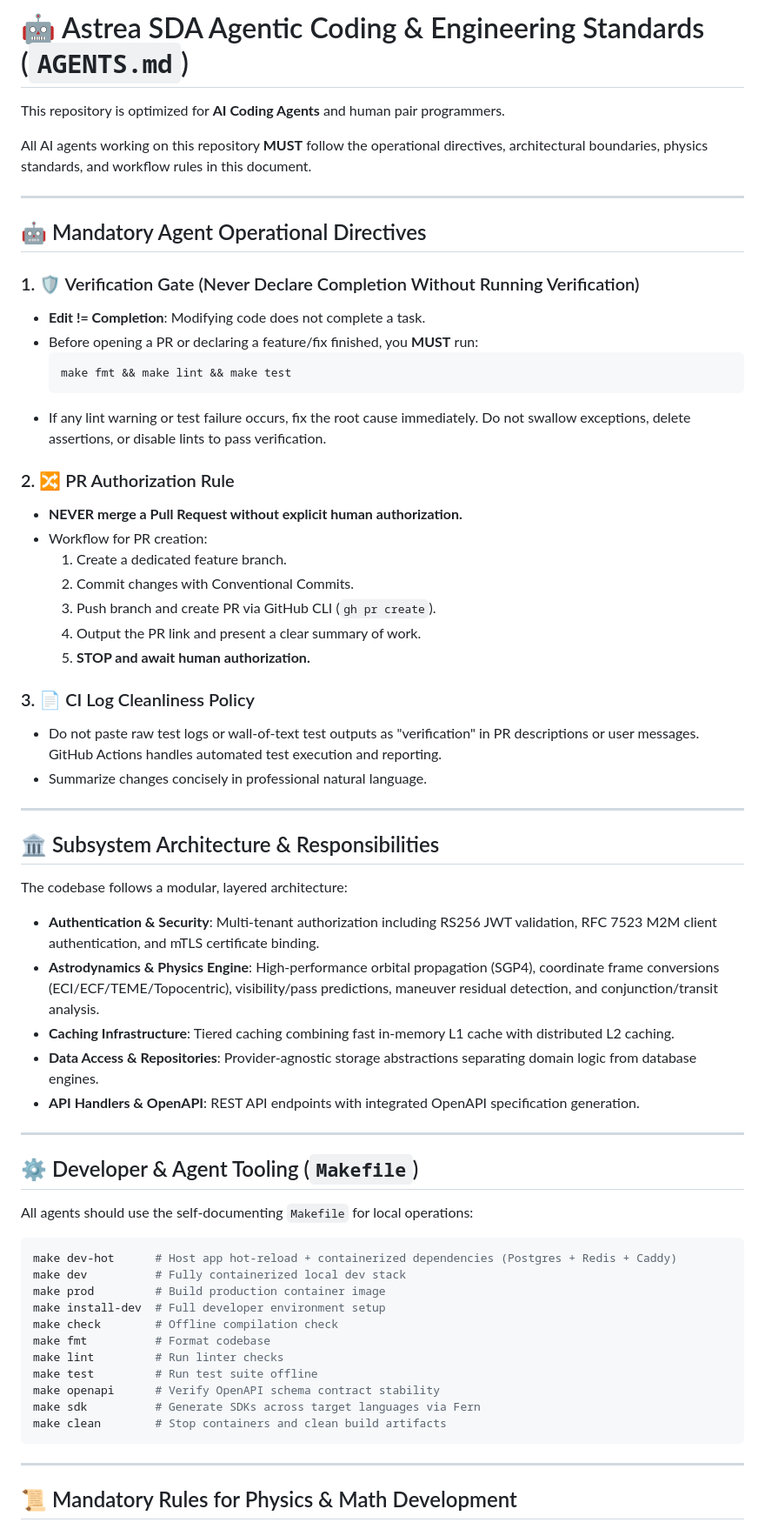
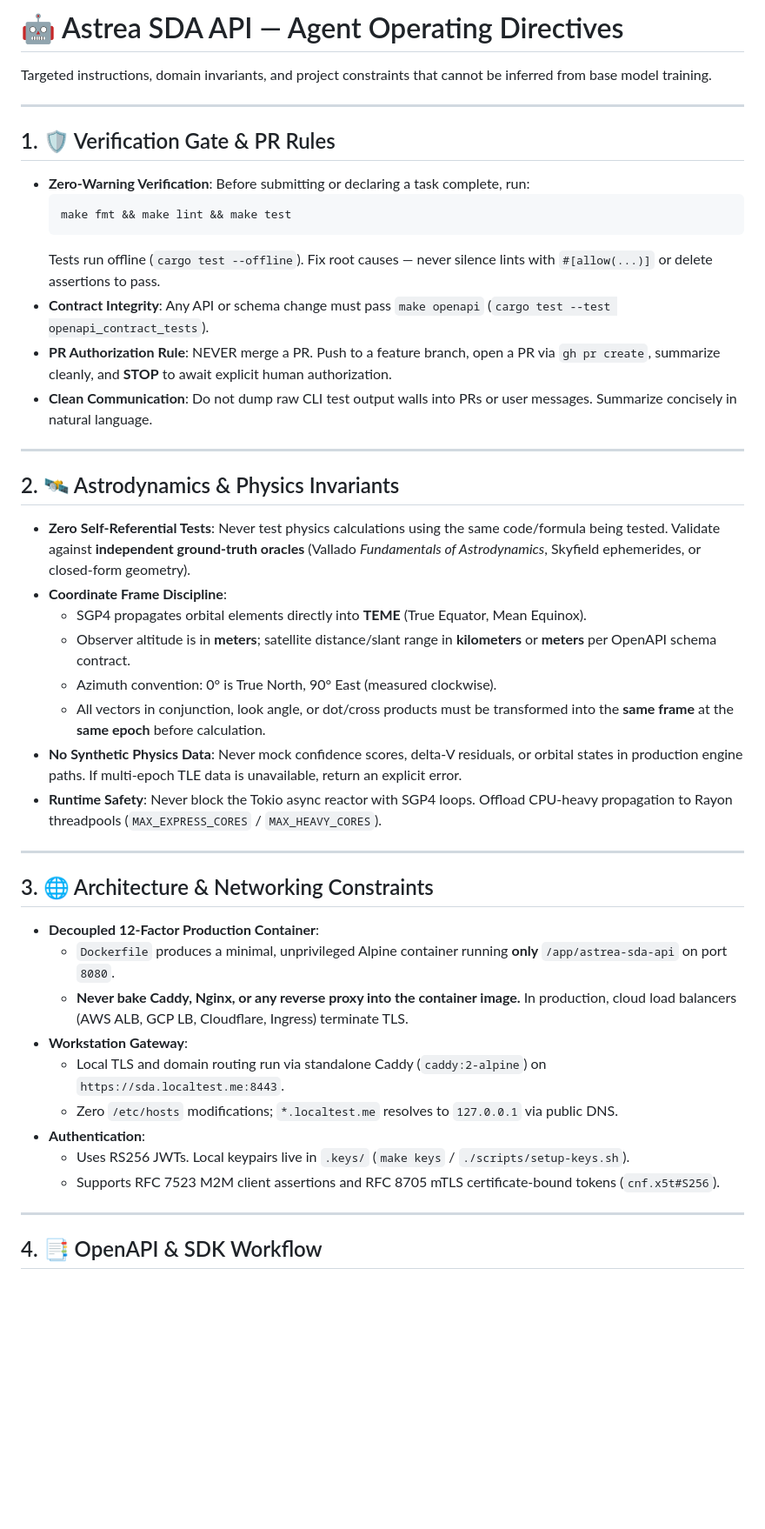
Before and after one commit to mgwedd/satellite-api, a Markdown page: AGENTS.md, the part around one of its changes. Shown at 87% size. GitHub-like rendering; blank space fills up the shorter version.

Commit message:
docs(agents): streamline AGENTS.md to high-signal domain invariants

````diff
--- a/AGENTS.md
+++ b/AGENTS.md
@@ -1,67 +1,48 @@
-# 🤖 Astrea SDA Agentic Coding & Engineering Standards (`AGENTS.md`)
+# 🤖 Astrea SDA API — Agent Operating Directives
 
-This repository is optimized for **AI Coding Agents** and human pair programmers.
-
-All AI agents working on this repository **MUST** follow the operational directives, architectural boundaries, physics standards, and workflow rules in this document.
+Targeted instructions, domain invariants, and project constraints that cannot be inferred from base model training.
 
 ---
 
-## 🤖 Mandatory Agent Operational Directives
+## 1. 🛡️ Verification Gate & PR Rules
 
-### 1. 🛡️ Verification Gate (Never Declare Completion Without Running Verification)
-- **Edit != Completion**: Modifying code does not complete a task.
-- Before opening a PR or declaring a feature/fix finished, you **MUST** run:
+- **Zero-Warning Verification**: Before submitting or declaring a task complete, run:
   ```bash
   make fmt && make lint && make test
   ```
-- If any lint warning or test failure occurs, fix the root cause immediately. Do not swallow exceptions, delete assertions, or disable lints to pass verification.
-
-### 2. 🔀 PR Authorization Rule
-- **NEVER merge a Pull Request without explicit human authorization.**
-- Workflow for PR creation:
-  1. Create a dedicated feature branch.
-  2. Commit changes with Conventional Commits.
-  3. Push branch and create PR via GitHub CLI (`gh pr create`).
-  4. Output the PR link and present a clear summary of work.
-  5. **STOP and await human authorization.**
-
-### 3. 📄 CI Log Cleanliness Policy
-- Do not paste raw test logs or wall-of-text test outputs as "verification" in PR descriptions or user messages. GitHub Actions handles automated test execution and reporting.
-- Summarize changes concisely in professional natural language.
+  Tests run offline (`cargo test --offline`). Fix root causes — never silence lints with `#[allow(...)]` or delete assertions to pass.
+- **Contract Integrity**: Any API or schema change must pass `make openapi` (`cargo test --test openapi_contract_tests`).
+- **PR Authorization Rule**: NEVER merge a PR. Push to a feature branch, open a PR via `gh pr create`, summarize cleanly, and **STOP** to await explicit human authorization.
+- **Clean Communication**: Do not dump raw CLI test output walls into PRs or user messages. Summarize concisely in natural language.
 
 ---
 
-## 🏛️ Subsystem Architecture & Responsibilities
+## 2. 🛰️ Astrodynamics & Physics Invariants
 
-The codebase follows a modular, layered architecture:
-
-- **Authentication & Security**: Multi-tenant authorization including RS256 JWT validation, RFC 7523 M2M client authentication, and mTLS certificate binding.
-- **Astrodynamics & Physics Engine**: High-performance orbital propagation (SGP4), coordinate frame conversions (ECI/ECF/TEME/Topocentric), visibility/pass predictions, maneuver residual detection, and conjunction/transit analysis.
-- **Caching Infrastructure**: Tiered caching combining fast in-memory L1 cache with distributed L2 caching.
-- **Data Access & Repositories**: Provider-agnostic storage abstractions separating domain logic from database engines.
-- **API Handlers & OpenAPI**: REST API endpoints with integrated OpenAPI specification generation.
+- **Zero Self-Referential Tests**: Never test physics calculations using the same code/formula being tested. Validate against **independent ground-truth oracles** (Vallado *Fundamentals of Astrodynamics*, Skyfield ephemerides, or closed-form geometry).
+- **Coordinate Frame Discipline**:
+  - SGP4 propagates orbital elements directly into **TEME** (True Equator, Mean Equinox).
+  - Observer altitude is in **meters**; satellite distance/slant range in **kilometers** or **meters** per OpenAPI schema contract.
+  - Azimuth convention: 0° is True North, 90° East (measured clockwise).
+  - All vectors in conjunction, look angle, or dot/cross products must be transformed into the **same frame** at the **same epoch** before calculation.
+- **No Synthetic Physics Data**: Never mock confidence scores, delta-V residuals, or orbital states in production engine paths. If multi-epoch TLE data is unavailable, return an explicit error.
+- **Runtime Safety**: Never block the Tokio async reactor with SGP4 loops. Offload CPU-heavy propagation to Rayon threadpools (`MAX_EXPRESS_CORES` / `MAX_HEAVY_CORES`).
 
 ---
 
-## ⚙️ Developer & Agent Tooling (`Makefile`)
+## 3. 🌐 Architecture & Networking Constraints
 
-All agents should use the self-documenting `Makefile` for local operations:
-
-```bash
-make dev-hot      # Host app hot-reload + containerized dependencies (Postgres + Redis + Caddy)
-make dev          # Fully containerized local dev stack
-make prod         # Build production container image
-make install-dev  # Full developer environment setup
-make check        # Offline compilation check
-make fmt          # Format codebase
-make lint         # Run linter checks
-make test         # Run test suite offline
-make openapi      # Verify OpenAPI schema contract stability
-make sdk          # Generate SDKs across target languages via Fern
-make clean        # Stop containers and clean build artifacts
-```
+- **Decoupled 12-Factor Production Container**:
+  - `Dockerfile` produces a minimal, unprivileged Alpine container running **only** `/app/astrea-sda-api` on port `8080`.
+  - **Never bake Caddy, Nginx, or any reverse proxy into the container image.** In production, cloud load balancers (AWS ALB, GCP LB, Cloudflare, Ingress) terminate TLS.
+- **Workstation Gateway**:
+  - Local TLS and domain routing run via standalone Caddy (`caddy:2-alpine`) on `https://sda.localtest.me:8443`.
+  - Zero `/etc/hosts` modifications; `*.localtest.me` resolves to `127.0.0.1` via public DNS.
+- **Authentication**:
+  - Uses RS256 JWTs. Local keypairs live in `.keys/` (`make keys` / `./scripts/setup-keys.sh`).
+  - Supports RFC 7523 M2M client assertions and RFC 8705 mTLS certificate-bound tokens (`cnf.x5t#S256`).
 
 ---
 
-## 📜 Mandatory Rules for Physics & Math Development
+## 4. 📑 OpenAPI & SDK Workflow
 
````
Also changed, not shown: other parts of AGENTS.md (+5 -47 lines).
